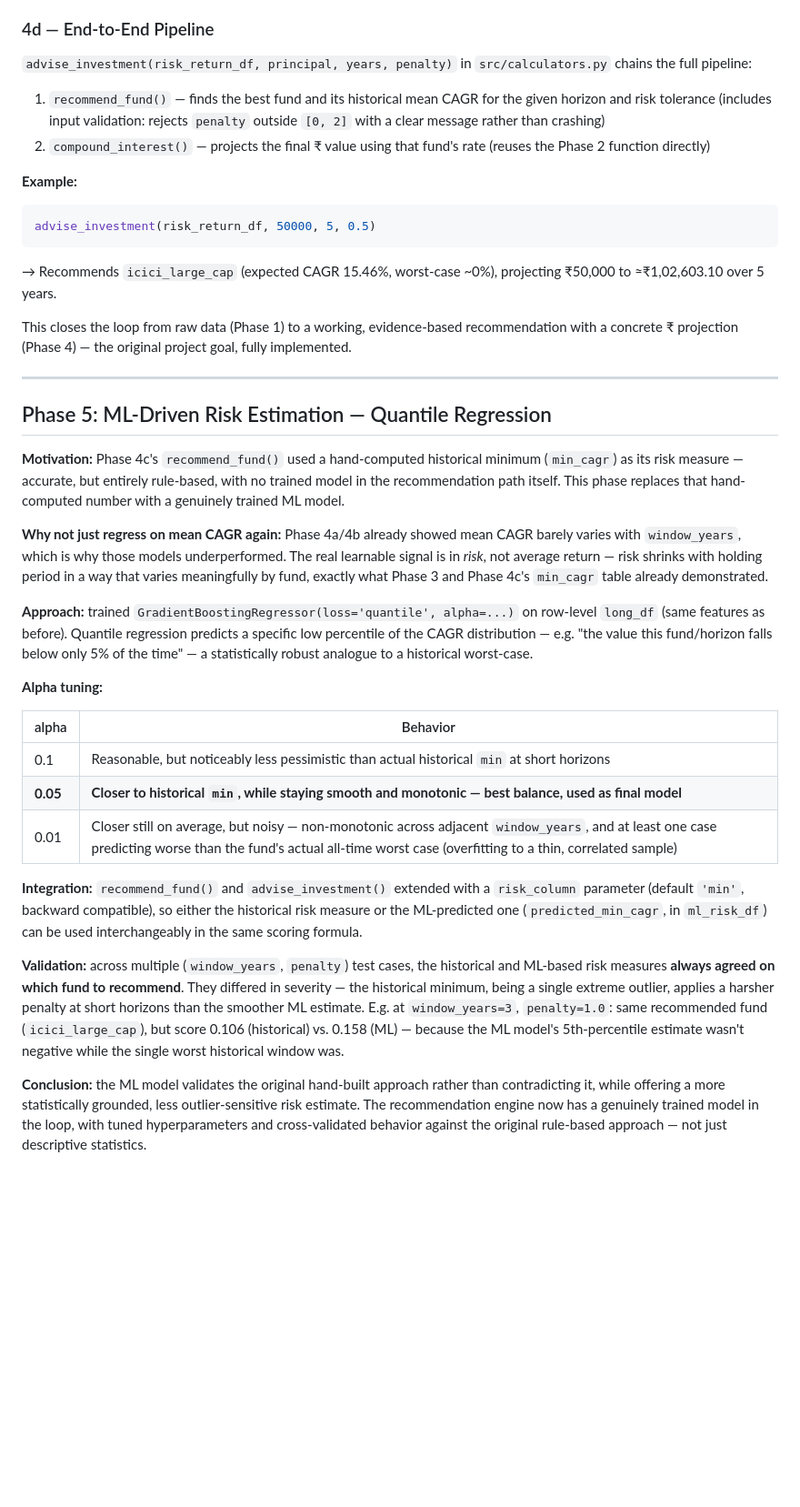
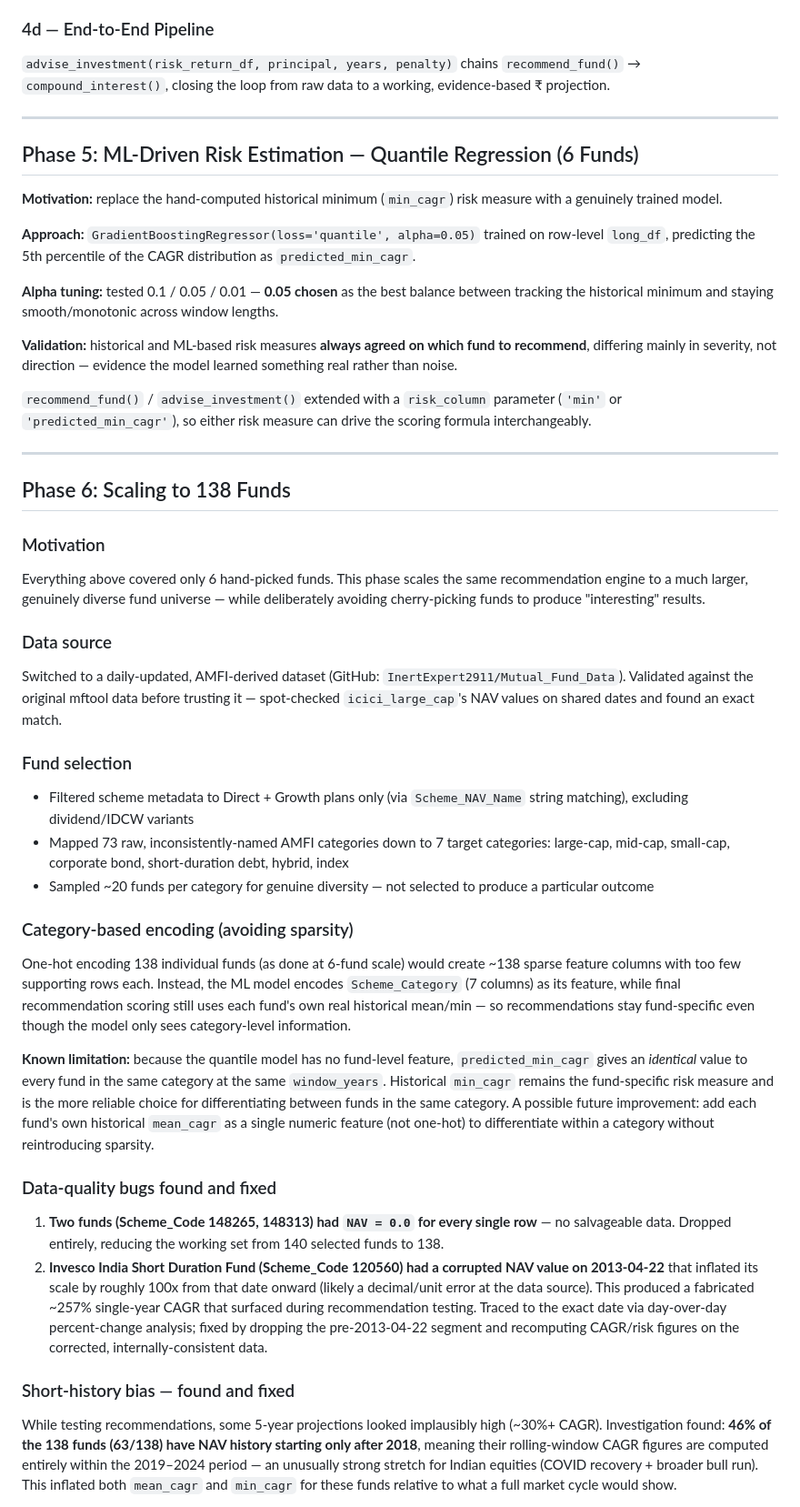
Before and after one commit to AdityaLoops/Investment-Advisor, a Markdown page: README.md, the part around one of its changes. Shown at 91% size. GitHub-like rendering; blank space fills up the shorter version.

````diff
--- a/README.md
+++ b/README.md
@@ -121,39 +124,52 @@ This resolved the core concern raised during development: that the tool's recomm
 
 ### 4d — End-to-End Pipeline
 
-`advise_investment(risk_return_df, principal, years, penalty)` in `src/calculators.py` chains the full pipeline:
-
-1. `recommend_fund()` — finds the best fund and its historical mean CAGR for the given horizon and risk tolerance (includes input validation: rejects `penalty` outside `[0, 2]` with a clear message rather than crashing)
-2. `compound_interest()` — projects the final ₹ value using that fund's rate (reuses the Phase 2 function directly)
-
-**Example:**
-```python
-advise_investment(risk_return_df, 50000, 5, 0.5)
-```
-→ Recommends `icici_large_cap` (expected CAGR 15.46%, worst-case ~0%), projecting ₹50,000 to ≈₹1,02,603.10 over 5 years.
-
-This closes the loop from raw data (Phase 1) to a working, evidence-based recommendation with a concrete ₹ projection (Phase 4) — the original project goal, fully implemented.
+`advise_investment(risk_return_df, principal, years, penalty)` chains `recommend_fund()` → `compound_interest()`, closing the loop from raw data to a working, evidence-based ₹ projection.
 
 ---
 
-## Phase 5: ML-Driven Risk Estimation — Quantile Regression
+## Phase 5: ML-Driven Risk Estimation — Quantile Regression (6 Funds)
 
-**Motivation:** Phase 4c's `recommend_fund()` used a hand-computed historical minimum (`min_cagr`) as its risk measure — accurate, but entirely rule-based, with no trained model in the recommendation path itself. This phase replaces that hand-computed number with a genuinely trained ML model.
+**Motivation:** replace the hand-computed historical minimum (`min_cagr`) risk measure with a genuinely trained model.
 
-**Why not just regress on mean CAGR again:** Phase 4a/4b already showed mean CAGR barely varies with `window_years`, which is why those models underperformed. The real learnable signal is in *risk*, not average return — risk shrinks with holding period in a way that varies meaningfully by fund, exactly what Phase 3 and Phase 4c's `min_cagr` table already demonstrated.
+**Approach:** `GradientBoostingRegressor(loss='quantile', alpha=0.05)` trained on row-level `long_df`, predicting the 5th percentile of the CAGR distribution as `predicted_min_cagr`.
 
-**Approach:** trained `GradientBoostingRegressor(loss='quantile', alpha=...)` on row-level `long_df` (same features as before). Quantile regression predicts a specific low percentile of the CAGR distribution — e.g. "the value this fund/horizon falls below only 5% of the time" — a statistically robust analogue to a historical worst-case.
+**Alpha tuning:** tested 0.1 / 0.05 / 0.01 — **0.05 chosen** as the best balance between tracking the historical minimum and staying smooth/monotonic across window lengths.
 
-**Alpha tuning:**
+**Validation:** historical and ML-based risk measures **always agreed on which fund to recommend**, differing mainly in severity, not direction — evidence the model learned something real rather than noise.
 
-| alpha | Behavior |
-|---|---|
-| 0.1 | Reasonable, but noticeably less pessimistic than actual historical `min` at short horizons |
-| **0.05** | **Closer to historical `min`, while staying smooth and monotonic — best balance, used as final model** |
-| 0.01 | Closer still on average, but noisy — non-monotonic across adjacent `window_years`, and at least one case predicting worse than the fund's actual all-time worst case (overfitting to a thin, correlated sample) |
+`recommend_fund()` / `advise_investment()` extended with a `risk_column` parameter (`'min'` or `'predicted_min_cagr'`), so either risk measure can drive the scoring formula interchangeably.
 
-**Integration:** `recommend_fund()` and `advise_investment()` extended with a `risk_column` parameter (default `'min'`, backward compatible), so either the historical risk measure or the ML-predicted one (`predicted_min_cagr`, in `ml_risk_df`) can be used interchangeably in the same scoring formula.
+---
 
-**Validation:** across multiple (`window_years`, `penalty`) test cases, the historical and ML-based risk measures **always agreed on which fund to recommend**. They differed in severity — the historical minimum, being a single extreme outlier, applies a harsher penalty at short horizons than the smoother ML estimate. E.g. at `window_years=3`, `penalty=1.0`: same recommended fund (`icici_large_cap`), but score 0.106 (historical) vs. 0.158 (ML) — because the ML model's 5th-percentile estimate wasn't negative while the single worst historical window was.
+## Phase 6: Scaling to 138 Funds
 
-**Conclusion:** the ML model validates the original hand-built approach rather than contradicting it, while offering a more statistically grounded, less outlier-sensitive risk estimate. The recommendation engine now has a genuinely trained model in the loop, with tuned hyperparameters and cross-validated behavior against the original rule-based approach — not just descriptive statistics.
+### Motivation
+
+Everything above covered only 6 hand-picked funds. This phase scales the same recommendation engine to a much larger, genuinely diverse fund universe — while deliberately avoiding cherry-picking funds to produce "interesting" results.
+
+### Data source
+
+Switched to a daily-updated, AMFI-derived dataset (GitHub: `InertExpert2911/Mutual_Fund_Data`). Validated against the original mftool data before trusting it — spot-checked `icici_large_cap`'s NAV values on shared dates and found an exact match.
+
+### Fund selection
+
+- Filtered scheme metadata to Direct + Growth plans only (via `Scheme_NAV_Name` string matching), excluding dividend/IDCW variants
+- Mapped 73 raw, inconsistently-named AMFI categories down to 7 target categories: large-cap, mid-cap, small-cap, corporate bond, short-duration debt, hybrid, index
+- Sampled ~20 funds per category for genuine diversity — not selected to produce a particular outcome
+
+### Category-based encoding (avoiding sparsity)
+
+One-hot encoding 138 individual funds (as done at 6-fund scale) would create ~138 sparse feature columns with too few supporting rows each. Instead, the ML model encodes `Scheme_Category` (7 columns) as its feature, while final recommendation scoring still uses each fund's own real historical mean/min — so recommendations stay fund-specific even though the model only sees category-level information.
+
+**Known limitation:** because the quantile model has no fund-level feature, `predicted_min_cagr` gives an *identical* value to every fund in the same category at the same `window_years`. Historical `min_cagr` remains the fund-specific risk measure and is the more reliable choice for differentiating between funds in the same category. A possible future improvement: add each fund's own historical `mean_cagr` as a single numeric feature (not one-hot) to differentiate within a category without reintroducing sparsity.
+
+### Data-quality bugs found and fixed
+
+1. **Two funds (Scheme_Code 148265, 148313) had `NAV = 0.0` for every single row** — no salvageable data. Dropped entirely, reducing the working set from 140 selected funds to 138.
+2. **Invesco India Short Duration Fund (Scheme_Code 120560) had a corrupted NAV value on 2013-04-22** that inflated its scale by roughly 100x from that date onward (likely a decimal/unit error at the data source). This produced a fabricated ~257% single-year CAGR that surfaced during recommendation testing. Traced to the exact date via day-over-day percent-change analysis; fixed by dropping the pre-2013-04-22 segment and recomputing CAGR/risk figures on the corrected, internally-consistent data.
+
+### Short-history bias — found and fixed
+
+While testing recommendations, some 5-year projections looked implausibly high (~30%+ CAGR). Investigation found: **46% of the 138 funds (63/138) have NAV history starting only after 2018**, meaning their rolling-window CAGR figures are computed entirely within the 2019–2024 period — an unusually strong stretch for Indian equities (COVID recovery + broader bull run). This inflated both `mean_cagr` and `min_cagr` for these funds relative to what a full market cycle would show.
+
````
Also changed, not shown: other parts of README.md (+86 -54 lines).
